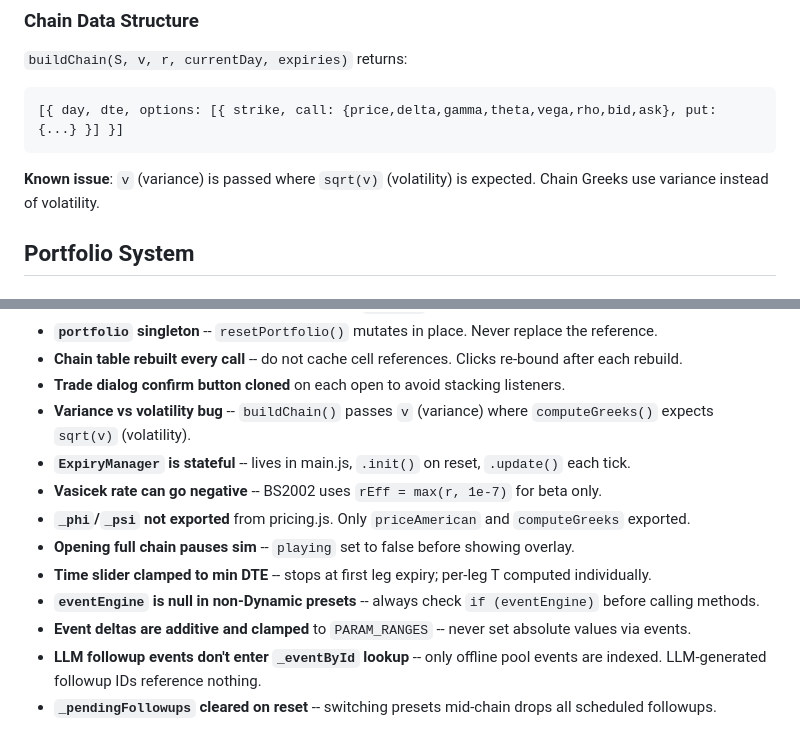
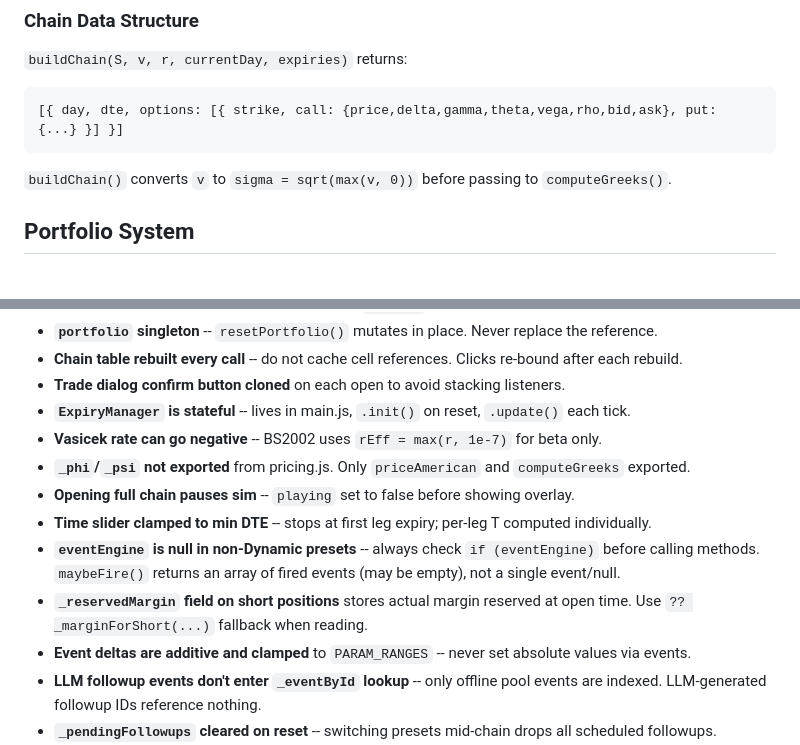
Before and after one commit to a9lim/finsim, a Markdown page: CLAUDE.md, 2 parts joined by grey strips. Rendered like a GitHub page.

````diff
--- a/CLAUDE.md
+++ b/CLAUDE.md
@@ -205,7 +215,7 @@ ATM = `round(S / 5) * 5`. 12 strikes each side, filtered positive, sorted ascend
 [{ day, dte, options: [{ strike, call: {price,delta,gamma,theta,vega,rho,bid,ask}, put: {...} }] }]
 ```
 
-**Known issue**: `v` (variance) is passed where `sqrt(v)` (volatility) is expected. Chain Greeks use variance instead of volatility.
+`buildChain()` converts `v` to `sigma = sqrt(max(v, 0))` before passing to `computeGreeks()`.
 
 ## Portfolio System
 
@@ -412,13 +422,13 @@ Browser-direct Anthropic API via `anthropic-dangerous-direct-browser-access` hea
 - **`portfolio` singleton** -- `resetPortfolio()` mutates in place. Never replace the reference.
 - **Chain table rebuilt every call** -- do not cache cell references. Clicks re-bound after each rebuild.
 - **Trade dialog confirm button cloned** on each open to avoid stacking listeners.
-- **Variance vs volatility bug** -- `buildChain()` passes `v` (variance) where `computeGreeks()` expects `sqrt(v)` (volatility).
 - **`ExpiryManager` is stateful** -- lives in main.js, `.init()` on reset, `.update()` each tick.
 - **Vasicek rate can go negative** -- BS2002 uses `rEff = max(r, 1e-7)` for beta only.
 - **`_phi`/`_psi` not exported** from pricing.js. Only `priceAmerican` and `computeGreeks` exported.
 - **Opening full chain pauses sim** -- `playing` set to false before showing overlay.
 - **Time slider clamped to min DTE** -- stops at first leg expiry; per-leg T computed individually.
-- **`eventEngine` is null in non-Dynamic presets** -- always check `if (eventEngine)` before calling methods.
+- **`eventEngine` is null in non-Dynamic presets** -- always check `if (eventEngine)` before calling methods. `maybeFire()` returns an array of fired events (may be empty), not a single event/null.
+- **`_reservedMargin` field on short positions** stores actual margin reserved at open time. Use `?? _marginForShort(...)` fallback when reading.
 - **Event deltas are additive and clamped** to `PARAM_RANGES` -- never set absolute values via events.
 - **LLM followup events don't enter `_eventById` lookup** -- only offline pool events are indexed. LLM-generated followup IDs reference nothing.
 - **`_pendingFollowups` cleared on reset** -- switching presets mid-chain drops all scheduled followups.
````
Also changed, not shown: other parts of CLAUDE.md (+15 -5 lines).
